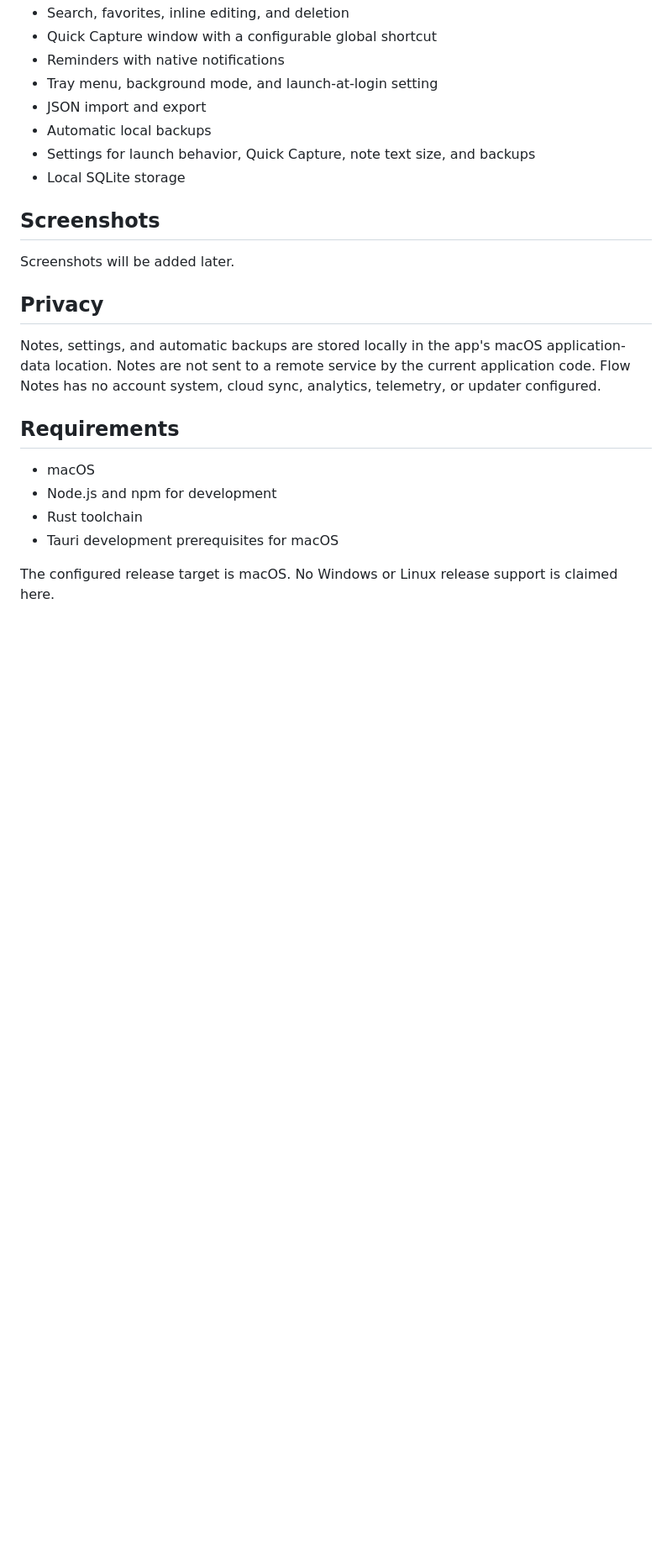
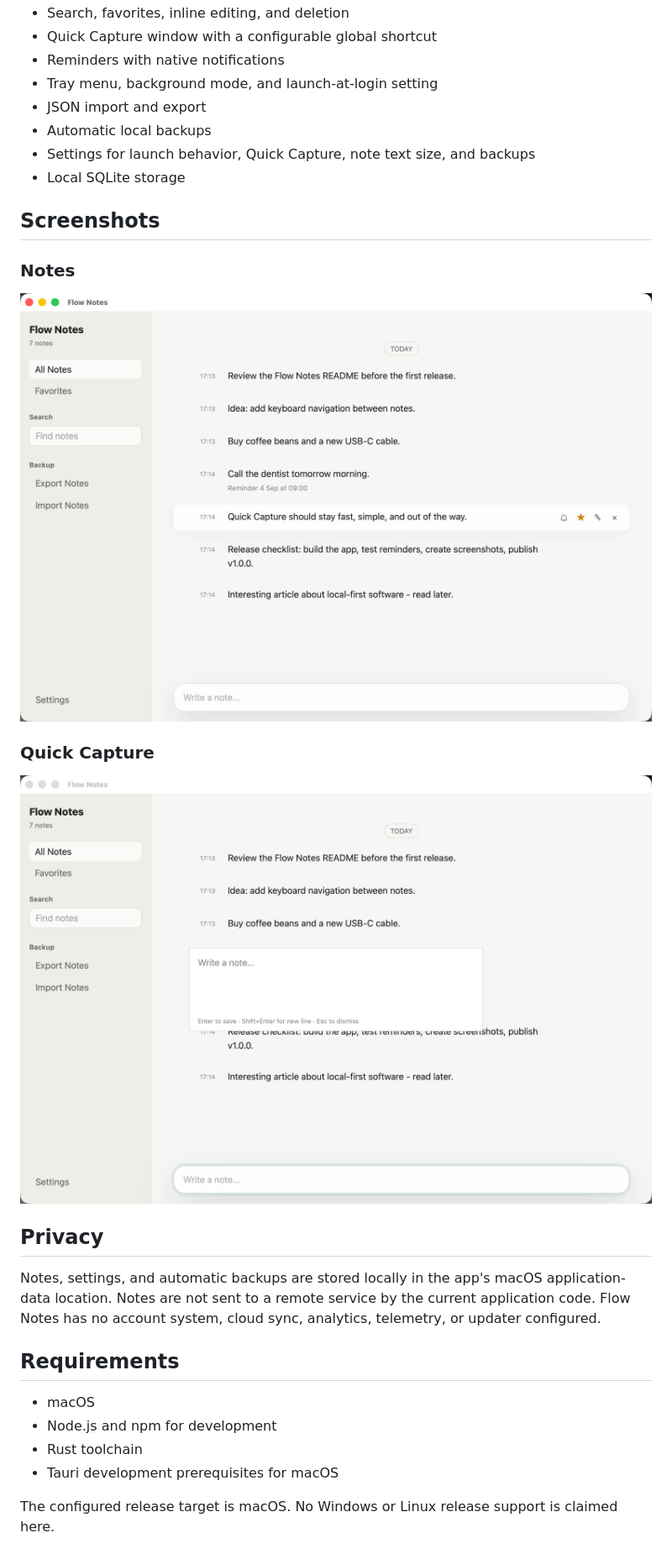
Before and after one commit to inchigor/flow-notes, a Markdown page: README.md, the part around the change. Shown at 84% size. GitHub-like rendering; pictures changed too: docs/screenshots/main.png (added), docs/screenshots/quick-capture.png (added); blank space fills up the shorter version.

Commit message:
docs: add app screenshots

```diff
--- a/README.md
+++ b/README.md
@@ -19,7 +19,13 @@ analytics, telemetry, or updater configured in the current application code.
 
 ## Screenshots
 
-Screenshots will be added later.
+### Notes
+
+![Flow Notes main window](docs/screenshots/main.png)
+
+### Quick Capture
+
+![Flow Notes Quick Capture](docs/screenshots/quick-capture.png)
 
 ## Privacy
 
```
